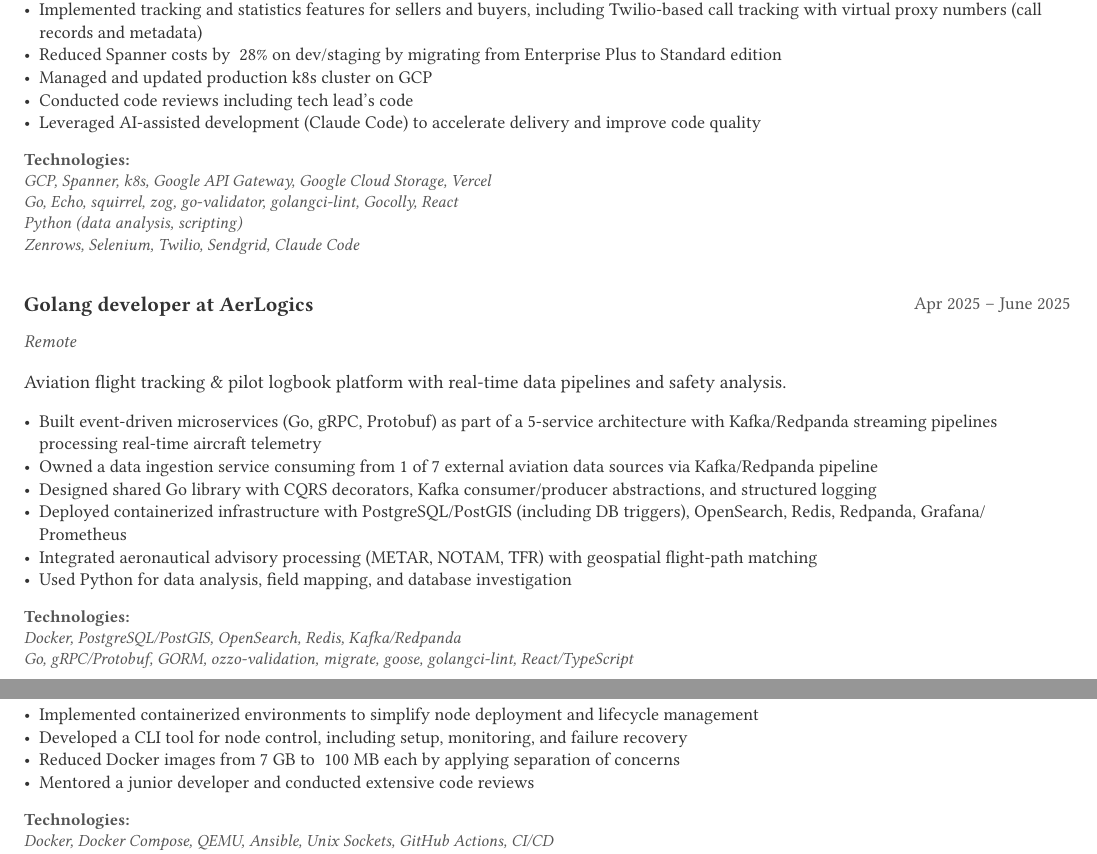
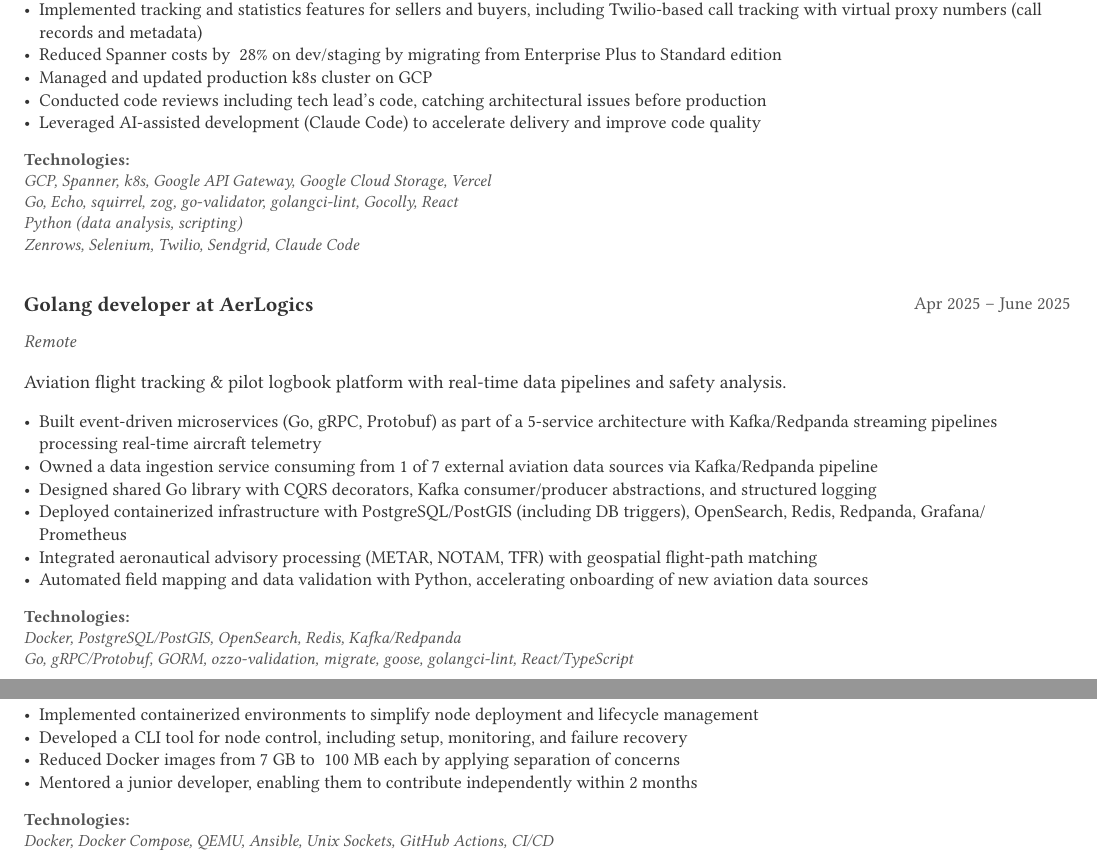
Before and after one commit to andrsj/andrsj, a Typst document (cv.typ): two parts of pages 1 and 2 of 2, joined at a grey line, cut so that both start at the same text. Compiled offline with Typst 0.15; a missing font is replaced by an installed copy or a similar font.

Commit message:
Add impact to experience bullets (So What rule)

```diff
--- a/cv.typ
+++ b/cv.typ
@@ -100,7 +100,7 @@
     - Implemented tracking and statistics features for sellers and buyers, including Twilio-based call tracking with virtual proxy numbers (call records and metadata)
     - Reduced Spanner costs by ~28% on dev/staging by migrating from Enterprise Plus to Standard edition
     - Managed and updated production k8s cluster on GCP
-    - Conducted code reviews including tech lead's code
+    - Conducted code reviews including tech lead's code, catching architectural issues before production
     - Leveraged AI-assisted development (Claude Code) to accelerate delivery and improve code quality
   ],
   tech: [GCP, Spanner, k8s, Google API Gateway, Google Cloud Storage, Vercel \ Go, Echo, squirrel, zog, go-validator, golangci-lint, Gocolly, React \ Python (data analysis, scripting) \ Zenrows, Selenium, Twilio, Sendgrid, Claude Code],
@@ -117,7 +117,7 @@
     - Designed shared Go library with CQRS decorators, Kafka consumer/producer abstractions, and structured logging
     - Deployed containerized infrastructure with PostgreSQL/PostGIS (including DB triggers), OpenSearch, Redis, Redpanda, Grafana/Prometheus
     - Integrated aeronautical advisory processing (METAR, NOTAM, TFR) with geospatial flight-path matching
-    - Used Python for data analysis, field mapping, and database investigation
+    - Automated field mapping and data validation with Python, accelerating onboarding of new aviation data sources
   ],
   tech: [Docker, PostgreSQL/PostGIS, OpenSearch, Redis, Kafka/Redpanda \ Go, gRPC/Protobuf, GORM, ozzo-validation, migrate, goose, golangci-lint, React/TypeScript \ Python (data analysis, scripting) \ AirNav Systems, RadarBox, FAA data sources],
 )
@@ -132,7 +132,7 @@
     - Implemented containerized environments to simplify node deployment and lifecycle management
     - Developed a CLI tool for node control, including setup, monitoring, and failure recovery
     - Reduced Docker images from 7 GB to ~100 MB each by applying separation of concerns
-    - Mentored a junior developer and conducted extensive code reviews
+    - Mentored a junior developer, enabling them to contribute independently within 2 months
   ],
   tech: [Docker, Docker Compose, QEMU, Ansible, Unix Sockets, GitHub Actions, CI/CD \ Go, Gorilla Web Kit, golangci-lint, Bash],
 )
```
Also changed, not shown: CV Andrii Derkach.pdf.
